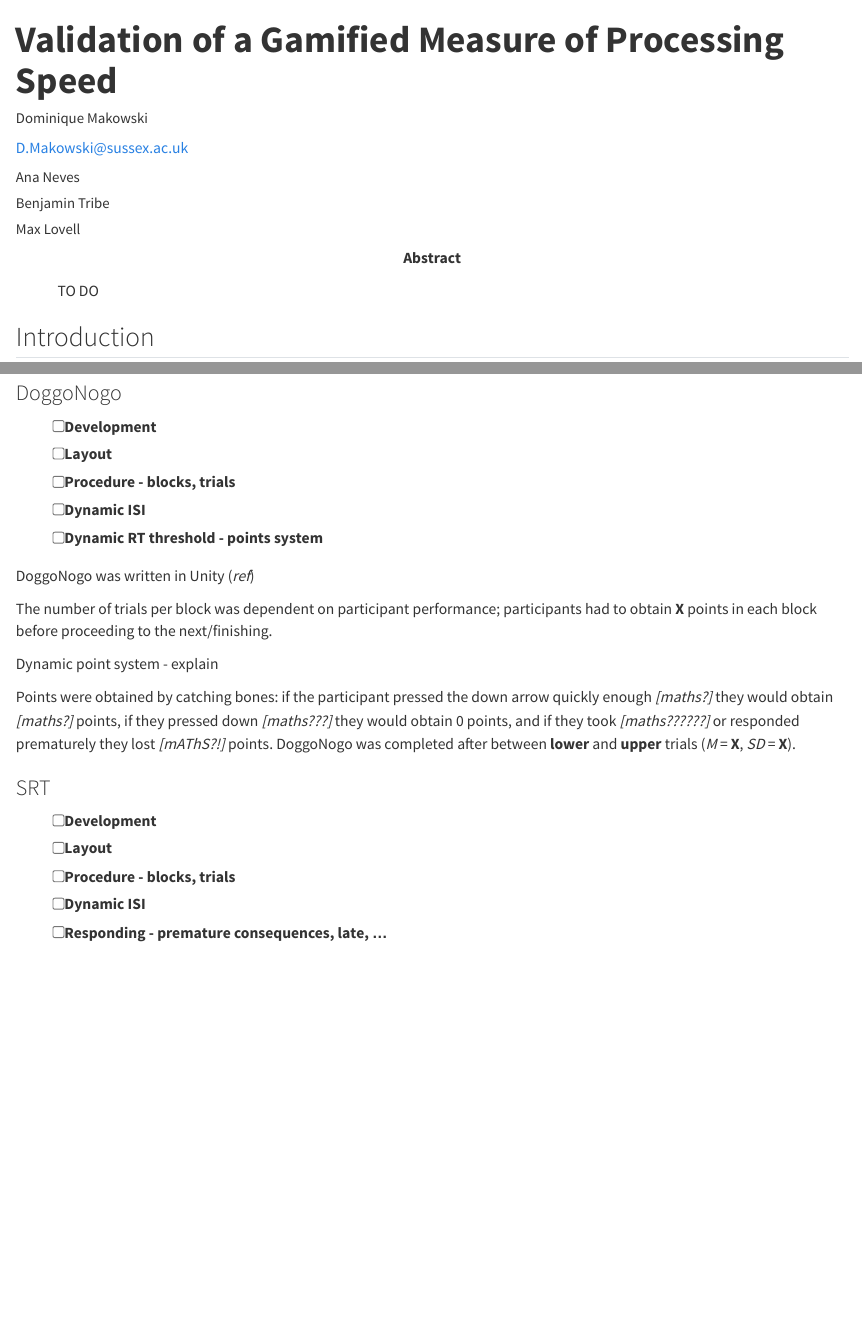
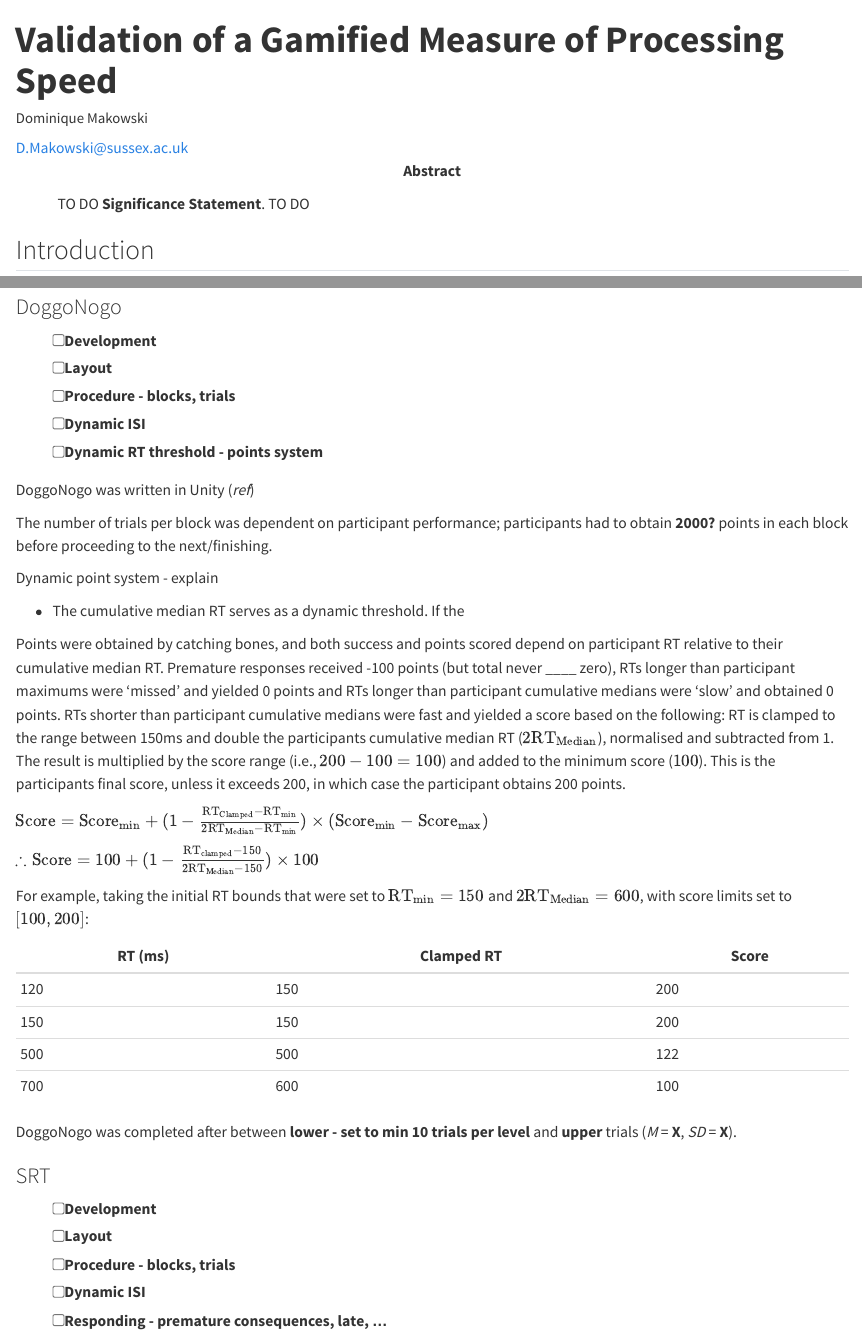
Before and after one commit to RealityBending/DoggoNogoValidation, a Quarto document (paper/manuscript.qmd): the page in a window 1100 px wide, from its top, and a second part further down, joined at a grey line. Rendered offline with R 4.5, knitr and Pandoc in place of Quarto, with nearby package versions; drawn as R Markdown's standard HTML page in place of the format the file asks for.

Commit message:
updated doggo scoring description

```diff
--- a/paper/manuscript.qmd
+++ b/paper/manuscript.qmd
@@ -18,24 +18,24 @@
         postal-code: "BN1 9RH"
       - name: "University of Sussex"
         department:  "Sussex Centre for Consciousness Science"
-  - name: Ana Neves
-    orcid: 0009-0006-0020-7599
-    role:
-      - TO DO
-    affiliations:
-      - ref: "id1"
-  - name: Benjamin Tribe
-    orcid: 	0000-0002-9652-599X
-    role:
-      - TO DO
-    affiliations:
-      - ref: "id1"
-  - name: Max Lovell
-    orcid: TO DO
-    role:
-      - TO DO
-    affiliations:
-      - ref: "id1"
+  # - name: Ana Neves
+  #   orcid: 0009-0006-0020-7599
+  #   role:
+  #     - TO DO
+  #   affiliations:
+  #     - ref: "id1"
+  # - name: Benjamin Tribe
+  #   orcid: 	0000-0002-9652-599X
+  #   role:
+  #     - TO DO
+  #   affiliations:
+  #     - ref: "id1"
+  # - name: Max Lovell
+  #   orcid: TO DO
+  #   role:
+  #     - TO DO
+  #   affiliations:
+  #     - ref: "id1"
 author-note:
   status-changes:
     affiliation-change: ~
@@ -54,8 +54,8 @@
     authorship-agreements: ~
 abstract: |
   TO DO
-#   **Significance Statement**. TO DO
-keywords: "Gamification, Processing Speed, Cognitive Control, Reaction Time"
+  **Significance Statement**. TO DO
+# keywords: "Gamification, Processing Speed, Cognitive Control, Reaction Time"
 numbered-lines: true
 floatsintext: true
 bibliography: bibliography.bib
@@ -114,12 +108,34 @@
 
 DoggoNogo was written in Unity (*ref*)
 
-The number of trials per block was dependent on participant performance; participants had to obtain **X** points in each block before proceeding to the next/finishing.
+The number of trials per block was dependent on participant performance; participants had to obtain **2000?** points in each block before proceeding to the next/finishing.
 
 Dynamic point system - explain
 
-Points were obtained by catching bones: if the participant pressed the down arrow quickly enough *[maths?]* they would obtain *[maths?]* points, if they pressed down *[maths???]* they would obtain 0 points, and if they took *[maths??????]* or responded prematurely they lost *[mAThS?!]* points.
-DoggoNogo was completed after between **lower** and **upper** trials (*M* = **X**, *SD* = **X**).
+-   The cumulative median RT serves as a dynamic threshold. If the
+
+
+
+Points were obtained by catching bones, and both success and points scored depend on participant RT relative to their cumulative median RT. Premature responses received -100 points (but total never ____ zero), RTs longer than participant maximums were 'missed' and yielded 0 points and RTs longer than participant cumulative medians were 'slow' and obtained 0 points. RTs shorter than participant cumulative medians were fast and yielded a score based on the following: RT is clamped to the range between 150ms and double the participants cumulative median RT ($2\text{RT}_{\text{Median}}$), normalised and subtracted from 1. The result is multiplied by the score range (i.e., $200-100 = 100$) and added to the minimum score ($100$). This is the participants final score, unless it exceeds 200, in which case the participant obtains 200 points.
+
+
+$\text{Score} = \text{Score}_{\text{min}} + (1-\frac{\text{RT}_{\text{Clamped}} - \text{RT}_{\text{min}}}{2\text{RT}_{\text{Median}}-\text{RT}_{\text{min}}}) \times (\text{Score}_{\text{min}}-\text{Score}_{\text{max}})$
+
+
+$\therefore \text{Score} = 100 + (1-\frac{\text{RT}_{\text{clamped}} - 150}{2\text{RT}_{\text{Median}}-150}) \times 100$
+
+
+For example, taking the initial RT bounds that were set to $\text{RT}_{\text{min}} = 150$ and $2\text{RT}_{\text{Median}} = 600$, with score limits set to $[100,200]$:
+
+| RT (ms)        | Clamped RT | Score |
+|----------------|---------------|-------|
+| 120            | 150           | 200   |
+| 150            | 150           | 200   |
+| 500            | 500           | 122   |
+| 700            | 600           | 100   |
+
+
+DoggoNogo was completed after between **lower - set to min 10 trials per level** and **upper** trials (*M* = **X**, *SD* = **X**).
 
 ### SRT
 
```
Also changed, not shown: paper/manuscript.qmd (58 more changed lines).
